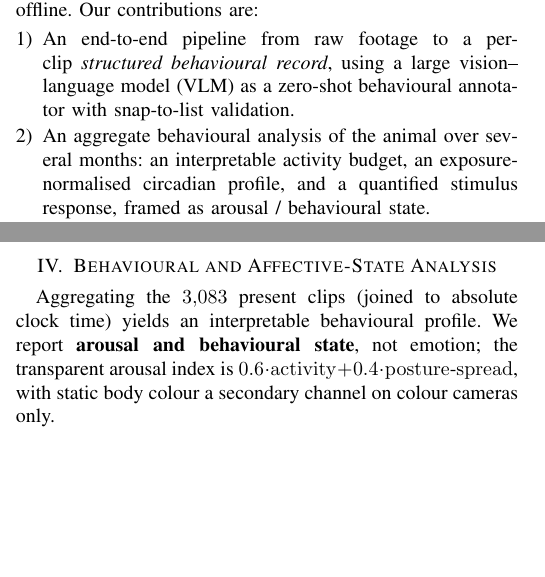
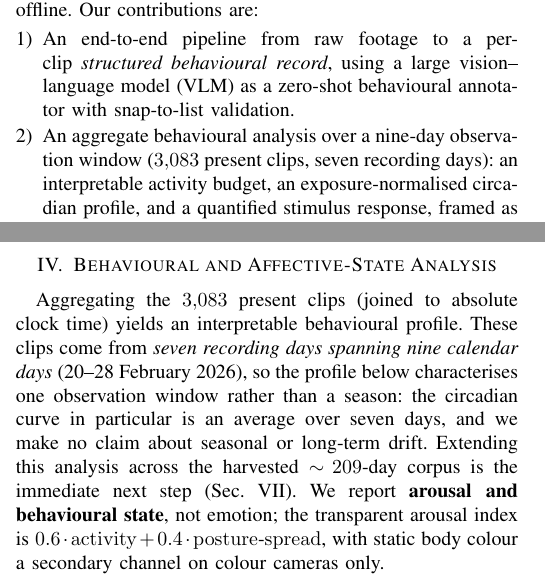
Before and after one commit to sid-raj-uc/cephalopods, a LaTeX paper (OCEANS_2026/octopus_behaviour_pipeline.tex): two parts of the columns of pages 1 and 3 of 7, joined at a grey line, cut so that both start at the same text, the shorter picture padded with empty space. Compiled offline with pdfLaTeX; a missing font is replaced by an installed copy or a similar font; a LaTeX package or settings file that is missing is left out.

Commit message:
paper FACT FIX: the behavioural analysis covers 7 recording days / 9 calendar days (2026-02-20..28), not 'months'. Abstract and contribution 2 overstated the span; results section now states the observation window explicitly and notes the circadian curve is a 7-day average with no seasonal claim. All 3,083 present clips verified to come from 7 dates.

```diff
--- a/OCEANS_2026/octopus_behaviour_pipeline.tex
+++ b/OCEANS_2026/octopus_behaviour_pipeline.tex
@@ -132,9 +132,10 @@ small local models needed to run it cheaply and offline. Our contributions are:
 \item An end-to-end pipeline from raw footage to a per-clip \emph{structured
 behavioural record}, using a large vision--language model (VLM) as a
 zero-shot behavioural annotator with snap-to-list validation.
-\item An aggregate behavioural analysis of the animal over several months: an
-interpretable activity budget, an exposure-normalised circadian profile, and a
-quantified stimulus response, framed as arousal / behavioural state.
+\item An aggregate behavioural analysis over a nine-day observation window
+($3{,}083$ present clips, seven recording days): an interpretable activity
+budget, an exposure-normalised circadian profile, and a quantified stimulus
+response, framed as arousal / behavioural state.
 \item Teacher$\rightarrow$student distillation into deployable local models---a
 4-bit captioning student that runs on a laptop, and a single-class octopus
 segmentation model auto-labelled by GroundingDINO$+$SAM2, anchored by
@@ -275,7 +276,12 @@ like at a glance.
 
 \section{Behavioural and Affective-State Analysis}
 Aggregating the $3{,}083$ present clips (joined to absolute clock time) yields an
-interpretable behavioural profile. We report \textbf{arousal and behavioural
+interpretable behavioural profile. These clips come from \emph{seven recording
+days spanning nine calendar days} (20--28 February 2026), so the profile below
+characterises one observation window rather than a season: the circadian curve in
+particular is an average over seven days, and we make no claim about seasonal or
+long-term drift. Extending this analysis across the harvested $\sim\!209$-day
+corpus is the immediate next step (Sec.~\ref{sec:limits}). We report \textbf{arousal and behavioural
 state}, not emotion; the transparent arousal index is
 $0.6\cdot\mathrm{activity} + 0.4\cdot\mathrm{posture\text{-}spread}$, with static
 body colour a secondary channel on colour cameras only.
```
Also changed, not shown: OCEANS_2026/octopus_behaviour_pipeline.pdf, OCEANS_2026/octopus_behaviour_pipeline.tex (7 more changed lines), 2 other files.
